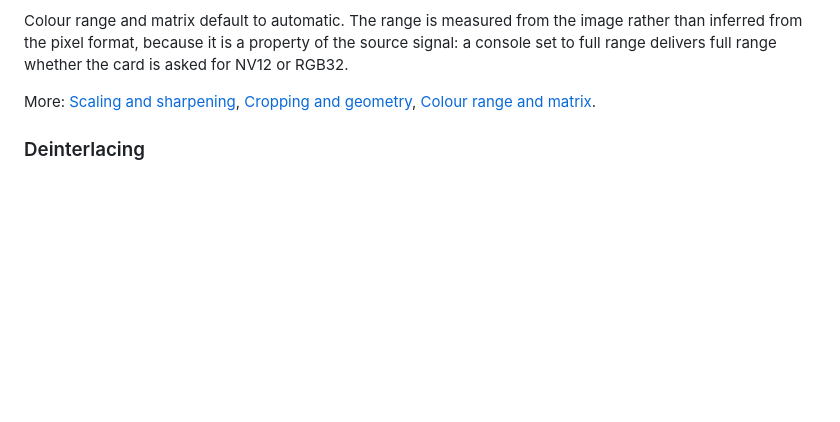
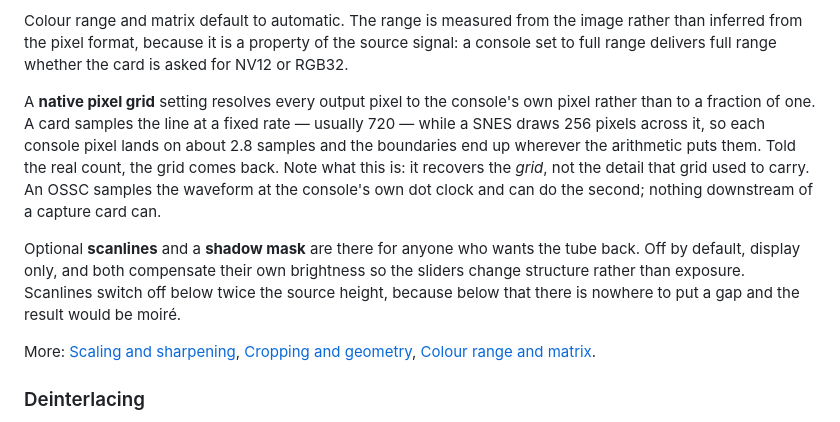
Before and after one commit to NuclearMeltdown/CapView, a Markdown page: README.md, the part around the change. GitHub-like rendering; blank space fills up the shorter version.

Commit message:
Say what the native grid recovers, and what it does not

```diff
--- a/README.md
+++ b/README.md
@@ -84,6 +84,21 @@ Colour range and matrix default to automatic. The range is measured from the
 image rather than inferred from the pixel format, because it is a property of
 the source signal: a console set to full range delivers full range whether the
 card is asked for NV12 or RGB32.
+
+A **native pixel grid** setting resolves every output pixel to the console's own
+pixel rather than to a fraction of one. A card samples the line at a fixed rate
+— usually 720 — while a SNES draws 256 pixels across it, so each console pixel
+lands on about 2.8 samples and the boundaries end up wherever the arithmetic
+puts them. Told the real count, the grid comes back. Note what this is: it
+recovers the *grid*, not the detail that grid used to carry. An OSSC samples the
+waveform at the console's own dot clock and can do the second; nothing
+downstream of a capture card can.
+
+Optional **scanlines** and a **shadow mask** are there for anyone who wants the
+tube back. Off by default, display only, and both compensate their own
+brightness so the sliders change structure rather than exposure. Scanlines
+switch off below twice the source height, because below that there is nowhere to
+put a gap and the result would be moiré.
 
 More: [Scaling and sharpening](../../wiki/Scaling-and-sharpening),
 [Cropping and geometry](../../wiki/Cropping-and-geometry),
```
